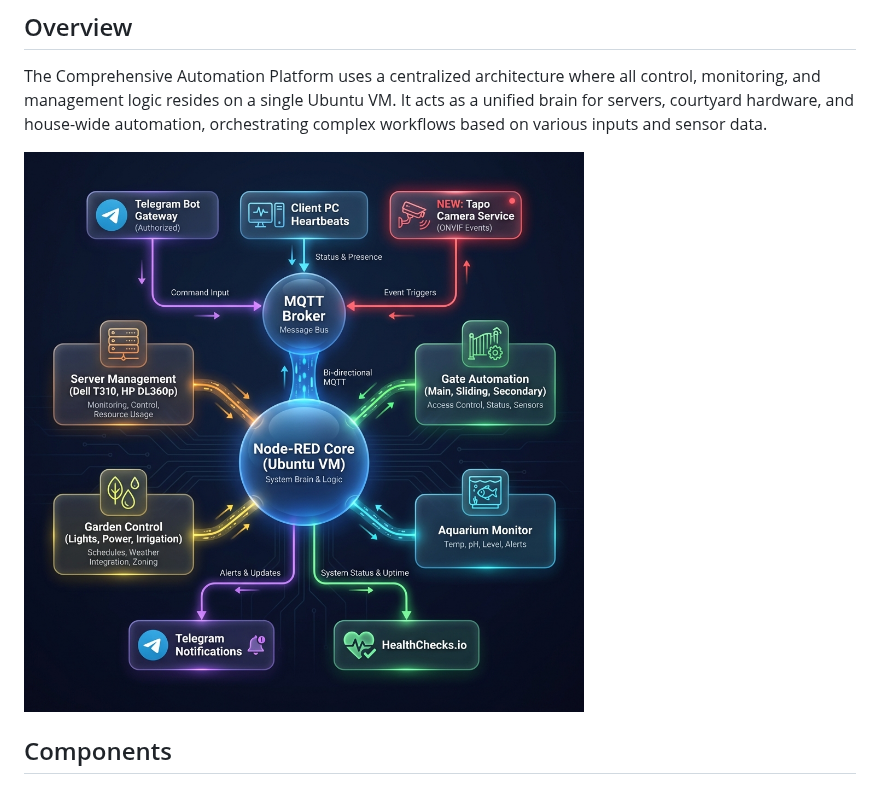
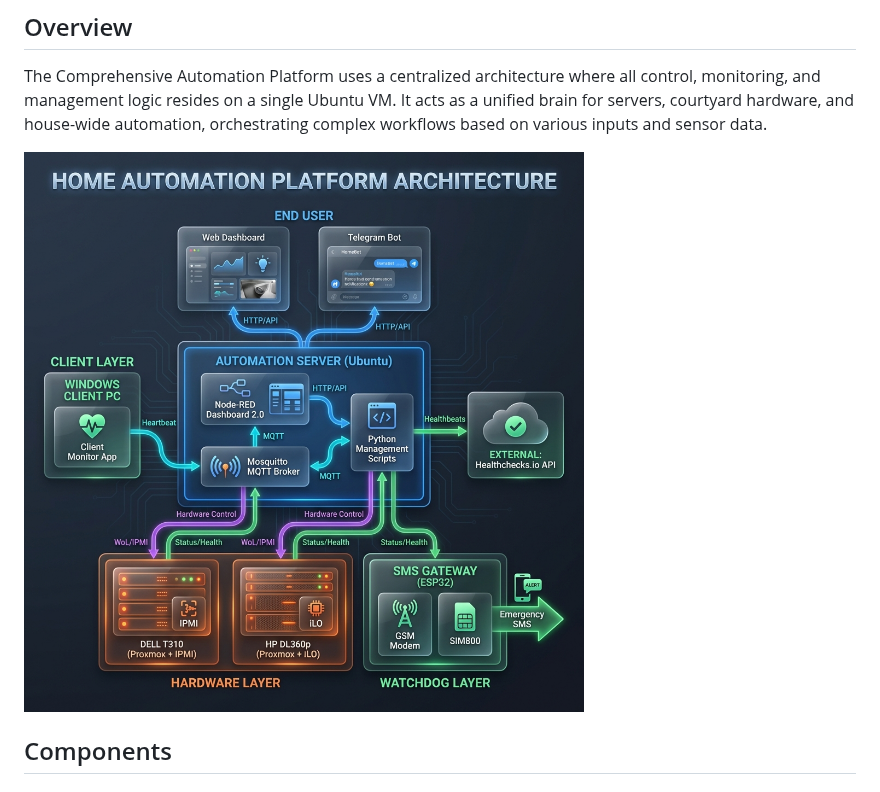
Before and after one commit to tinel-c/ServerBootShutdownManagemement, a Markdown page: docs/ARCHITECTURE.md, the part around the change. GitHub-like rendering; pictures changed too: docs/architecture_v3_8.png (added).

```diff
--- a/docs/ARCHITECTURE.md
+++ b/docs/ARCHITECTURE.md
@@ -4,7 +4,7 @@
 
 The Comprehensive Automation Platform uses a centralized architecture where all control, monitoring, and management logic resides on a single Ubuntu VM. It acts as a unified brain for servers, courtyard hardware, and house-wide automation, orchestrating complex workflows based on various inputs and sensor data.
 
-![Platform Architecture](architecture_v3_4.png)
+![Platform Architecture](architecture_v3_8.png)
 
 ## Components
 
```
Also changed, not shown: README.md (+1 -1 lines).
